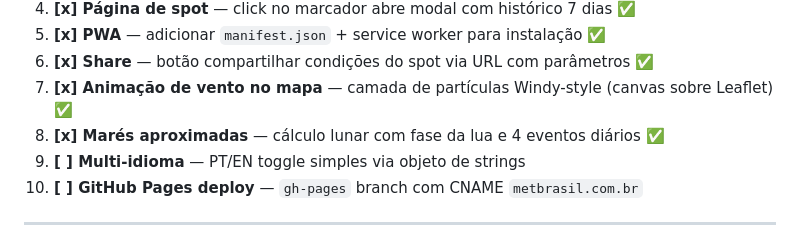
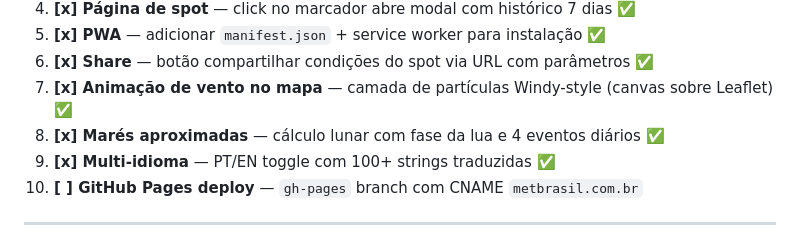
Before and after one commit to pcssantos1967-png/agente-do-tempo, a Markdown page: CLAUDE.md, the part around the change. GitHub-like rendering.

Commit message:
docs: mark multi-language feature as complete in backlog
Co-Authored-By: Claude Opus 4.5 <noreply@anthropic.com>

```diff
--- a/CLAUDE.md
+++ b/CLAUDE.md
@@ -208,7 +208,7 @@ grep -n "function fw\|function loadMain\|function setTheme" index.html
 6. **[x] Share** — botão compartilhar condições do spot via URL com parâmetros ✅
 7. **[x] Animação de vento no mapa** — camada de partículas Windy-style (canvas sobre Leaflet) ✅
 8. **[x] Marés aproximadas** — cálculo lunar com fase da lua e 4 eventos diários ✅
-9. **[ ] Multi-idioma** — PT/EN toggle simples via objeto de strings
+9. **[x] Multi-idioma** — PT/EN toggle com 100+ strings traduzidas ✅
 10. **[ ] GitHub Pages deploy** — `gh-pages` branch com CNAME `metbrasil.com.br`
 
 ---
```
